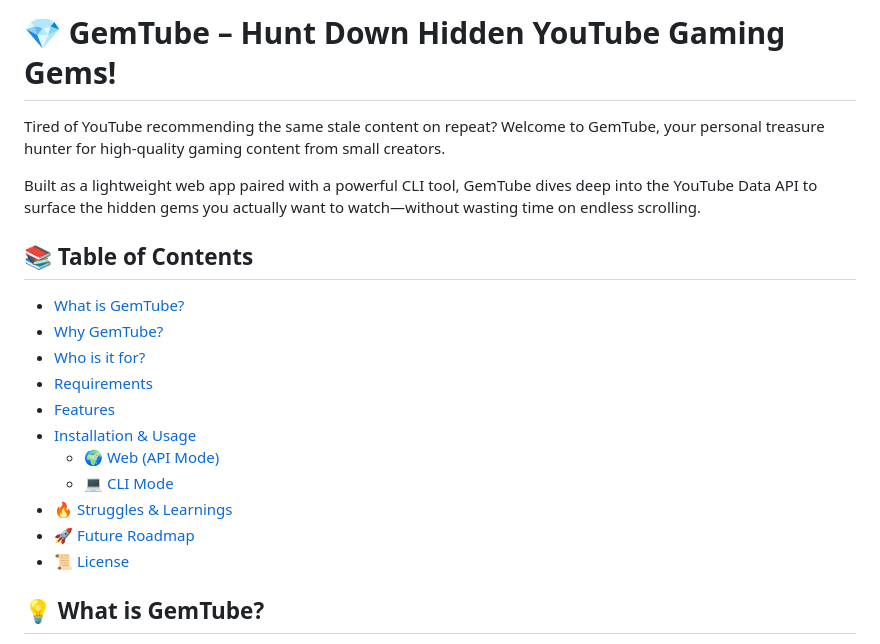
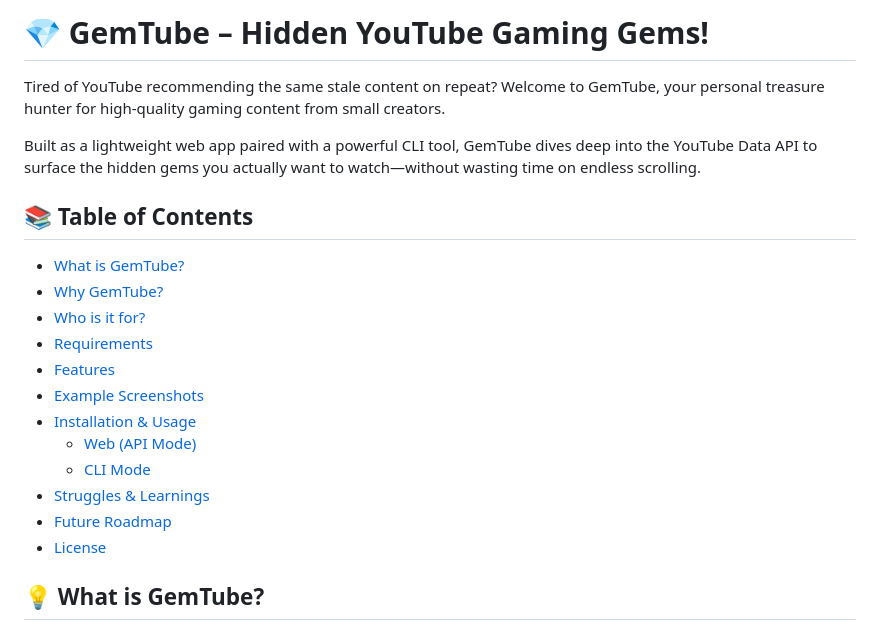
Before and after one commit to realquiller/GemTube, a Markdown page: README.md, the part around one of its changes. Drawn GitHub-style.

Commit message:
tweaking readme

```diff
--- a/README.md
+++ b/README.md
@@ -1,4 +1,4 @@
-# 💎 GemTube – Hunt Down Hidden YouTube Gaming Gems!
+# 💎 GemTube – Hidden YouTube Gaming Gems!
 Tired of YouTube recommending the same stale content on repeat?
 Welcome to GemTube, your personal treasure hunter for high-quality gaming content from small creators.
 
@@ -11,12 +11,13 @@ Built as a lightweight web app paired with a powerful CLI tool, GemTube dives de
 - [Who is it for?](#who-is-it-for)
 - [Requirements](#requirements)
 - [Features](#features)
+- [Example Screenshots](#example-screenshots)
 - [Installation & Usage](#installation--usage)
-  - [🌍 Web (API Mode)](#-web-api-mode)
-  - [💻 CLI Mode](#-cli-mode)
-- [🔥 Struggles & Learnings](#-struggles--learnings)
-- [🚀 Future Roadmap](#-future-roadmap)
-- [📜 License](#-license)
+  - [Web (API Mode)](#-web-api-mode)
+  - [CLI Mode](#-cli-mode)
+- [Struggles & Learnings](#-struggles--learnings)
+- [Future Roadmap](#-future-roadmap)
+- [License](#-license)
 
 ## 💡 What is GemTube?
 A discovery platform focused on finding high‑quality gaming videos from small creators (≤ 20K subs).
```
Also changed, not shown: other parts of README.md (+10 -3 lines).
